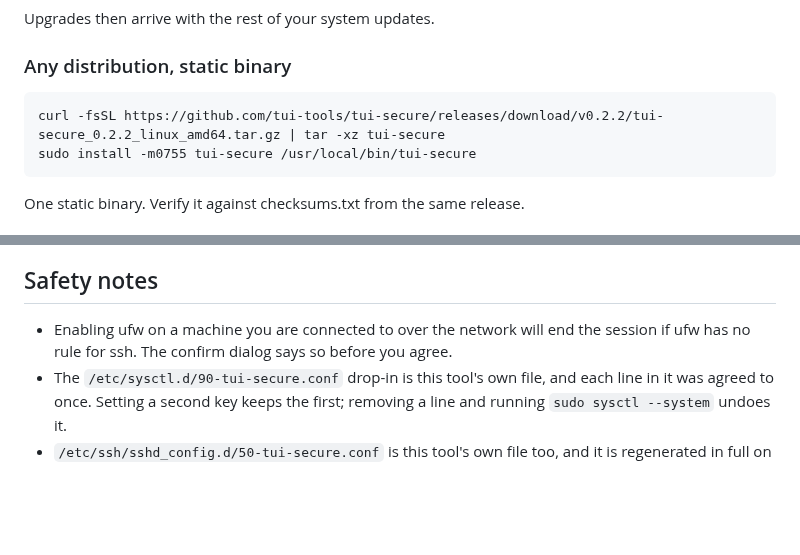
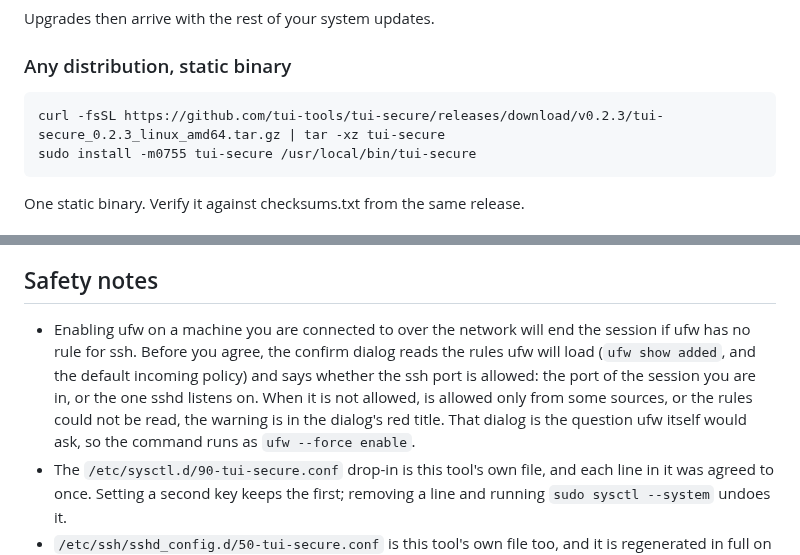
Before and after one commit to tui-tools/tui-secure, a Markdown page: README.md, 2 parts joined by grey strips. Drawn GitHub-style; blank space fills up the shorter version.

````diff
--- a/README.md
+++ b/README.md
@@ -129,7 +131,7 @@ Upgrades then arrive with the rest of your system updates.
 ### Any distribution, static binary
 
 ```sh
-curl -fsSL https://github.com/tui-tools/tui-secure/releases/download/v0.2.2/tui-secure_0.2.2_linux_amd64.tar.gz | tar -xz tui-secure
+curl -fsSL https://github.com/tui-tools/tui-secure/releases/download/v0.2.3/tui-secure_0.2.3_linux_amd64.tar.gz | tar -xz tui-secure
 sudo install -m0755 tui-secure /usr/local/bin/tui-secure
 ```
 
@@ -579,8 +581,13 @@ widgets, the config loader and the command runner shared by the whole family.
 ## Safety notes
 
 - Enabling ufw on a machine you are connected to over the network will end the
-  session if ufw has no rule for ssh. The confirm dialog says so before you
-  agree.
+  session if ufw has no rule for ssh. Before you agree, the confirm dialog
+  reads the rules ufw will load (`ufw show added`, and the default incoming
+  policy) and says whether the ssh port is allowed: the port of the session you
+  are in, or the one sshd listens on. When it is not allowed, is allowed only
+  from some sources, or the rules could not be read, the warning is in the
+  dialog's red title. That dialog is the question ufw itself would ask, so the
+  command runs as `ufw --force enable`.
 - The `/etc/sysctl.d/90-tui-secure.conf` drop-in is this tool's own file, and
   each line in it was agreed to once. Setting a second key keeps the first;
   removing a line and running `sudo sysctl --system` undoes it.
````
Also changed, not shown: other parts of README.md (+3 -1 lines), docs/screenshots/tui-secure-filter.png, docs/screenshots/tui-secure-fix.png, docs/screenshots/tui-secure-help.png, docs/screenshots/tui-secure-main.png, docs/screenshots/tui-secure-ssh.png, docs/screenshots/tui-secure-updates.png, 7 other files.
